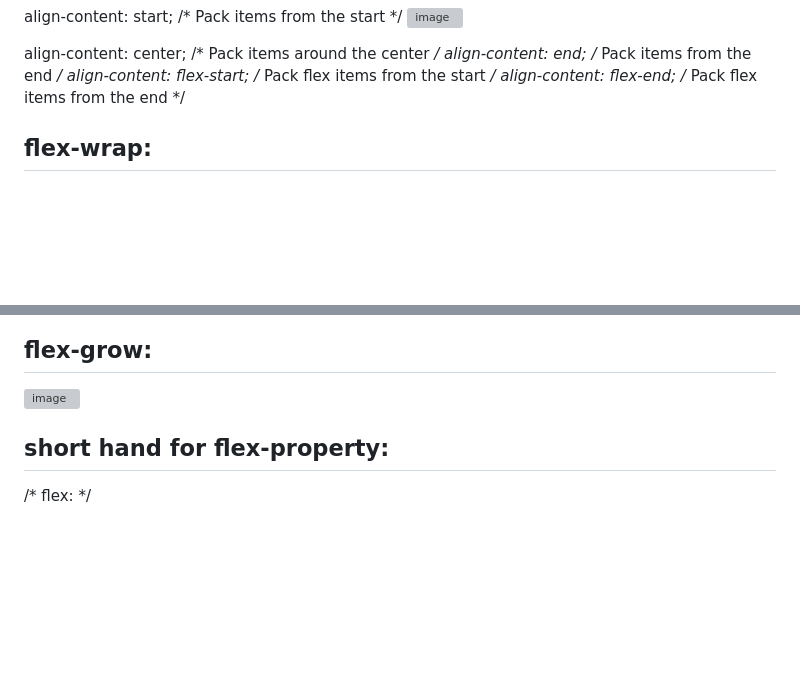
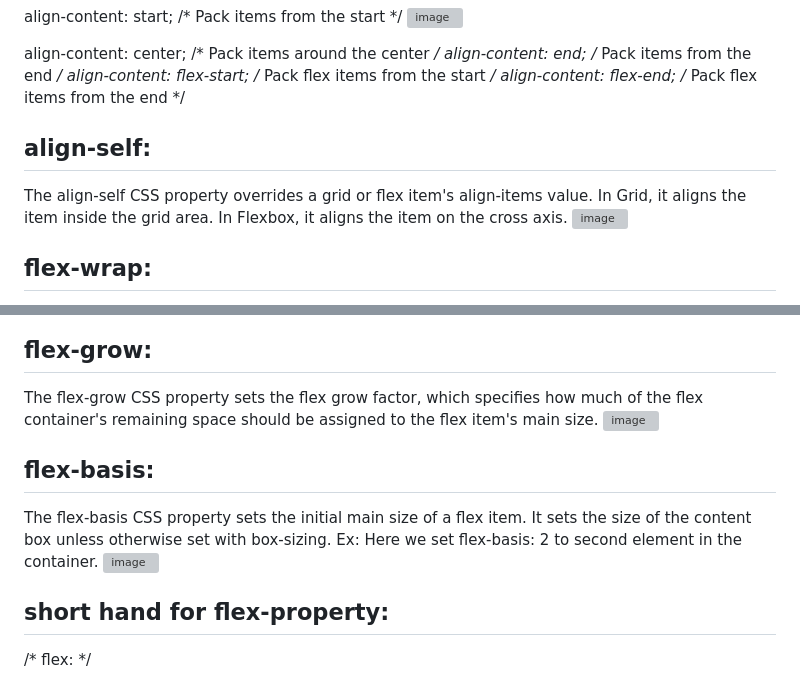
Before and after one commit to KotaYamini/CSS-Flexboxes, a Markdown page: README.md, 2 parts joined by grey strips. GitHub-like rendering; blank space fills up the shorter version; grey boxes are pictures that could not be loaded.

```diff
--- a/README.md
+++ b/README.md
@@ -87,6 +87,12 @@ align-content: end; /* Pack items from the end */
 align-content: flex-start; /* Pack flex items from the start */
 align-content: flex-end; /* Pack flex items from the end */
 
+
+align-self:
+-----------
+The align-self CSS property overrides a grid or flex item's align-items value. In Grid, it aligns the item inside the grid area. In Flexbox, it aligns the item on the cross axis.
+![image](https://user-images.githubusercontent.com/48117959/235302475-2e37aa54-5b4e-4441-8ad5-11d4564cc04d.png)
+
 flex-wrap:
 ---------
 As the web page shrinks, the elements start missing their original width. So inorder to make it sustain , we can use flex-wrap property.
@@ -116,8 +122,15 @@ If the size of all flex items is larger than the flex container, items shrink to
 
 flex-grow:
 ----------
+The flex-grow CSS property sets the flex grow factor, which specifies how much of the flex container's remaining space should be assigned to the flex item's main size.
+![image](https://user-images.githubusercontent.com/48117959/235301266-92d0932a-35af-4439-a0ce-2e28e8d2f7df.png)
 
-![image](https://user-images.githubusercontent.com/48117959/235301266-92d0932a-35af-4439-a0ce-2e28e8d2f7df.png)
+
+flex-basis:
+----------
+The flex-basis CSS property sets the initial main size of a flex item. It sets the size of the content box unless otherwise set with box-sizing.
+Ex: Here we set flex-basis: 2 to second element in the container.
+![image](https://user-images.githubusercontent.com/48117959/235302331-7e3b967d-43bf-41e1-8d66-30ccd402dfe8.png)
 
 
 short hand for flex-property:
```
